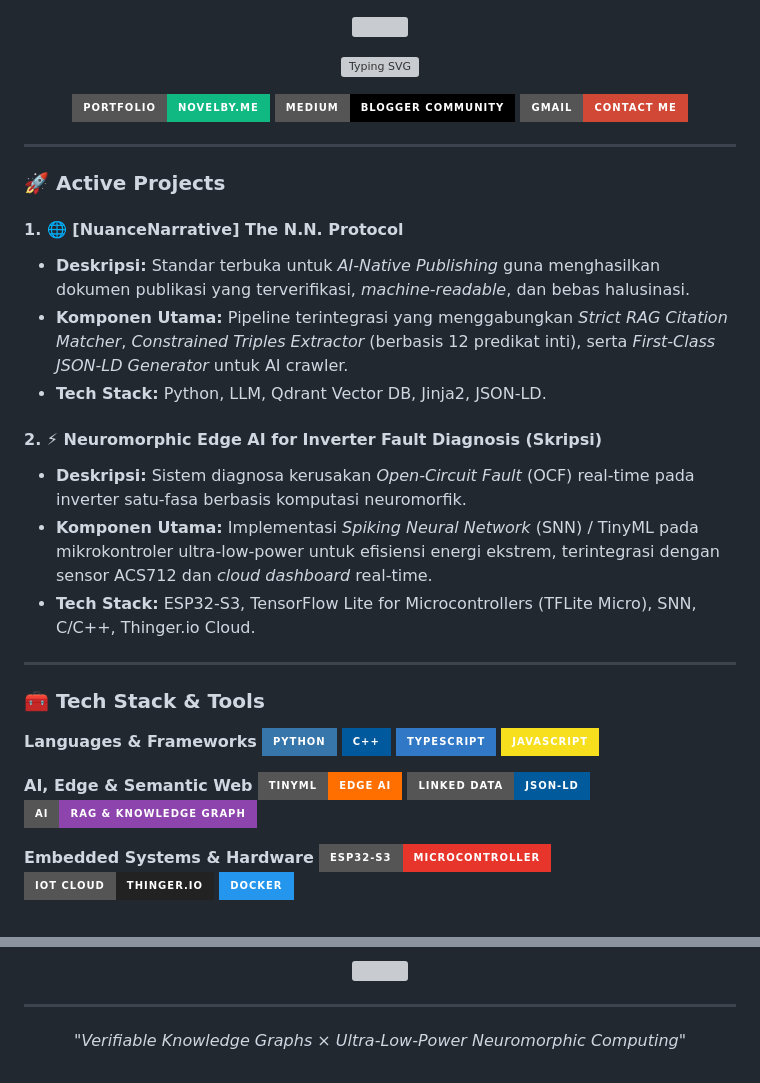
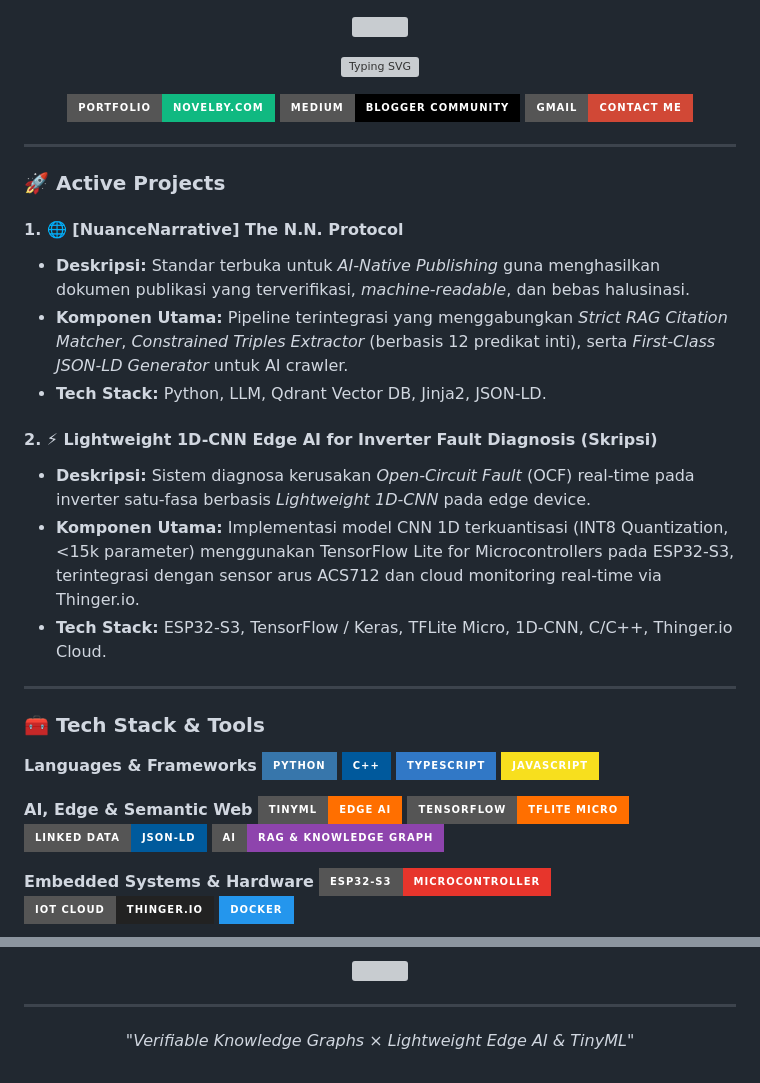
Before and after one commit to sharriffajar/sharriffajar, a Markdown page: README.md, 2 parts joined by grey strips. Rendered like a GitHub page; badges without logos; grey boxes are pictures that could not be loaded.

```diff
--- a/README.md
+++ b/README.md
@@ -9,7 +9,7 @@
 </p>
 
 <p align="center">
-  <a href="https://novelby.com"><img src="https://img.shields.io/badge/Portfolio-novelby.me-10B981?style=for-the-badge&logo=globe&logoColor=white" /></a>
+  <a href="https://novelby.com"><img src="https://img.shields.io/badge/Portfolio-novelby.com-10B981?style=for-the-badge&logo=globe&logoColor=white" /></a>
   <a href="https://medium.com"><img src="https://img.shields.io/badge/Medium-Blogger_Community-000000?style=for-the-badge&logo=medium&logoColor=white" /></a>
   <a href="mailto:sharriffajar@gmail.com"><img src="https://img.shields.io/badge/Gmail-Contact_Me-D14836?style=for-the-badge&logo=gmail&logoColor=white" /></a>
 </p>
@@ -23,10 +23,10 @@
 - **Komponen Utama:** Pipeline terintegrasi yang menggabungkan *Strict RAG Citation Matcher*, *Constrained Triples Extractor* (berbasis 12 predikat inti), serta *First-Class JSON-LD Generator* untuk AI crawler.
 - **Tech Stack:** Python, LLM, Qdrant Vector DB, Jinja2, JSON-LD.
 
-#### 2. ⚡ Neuromorphic Edge AI for Inverter Fault Diagnosis (Skripsi)
-- **Deskripsi:** Sistem diagnosa kerusakan *Open-Circuit Fault* (OCF) real-time pada inverter satu-fasa berbasis komputasi neuromorfik.
-- **Komponen Utama:** Implementasi *Spiking Neural Network* (SNN) / TinyML pada mikrokontroler ultra-low-power untuk efisiensi energi ekstrem, terintegrasi dengan sensor ACS712 dan *cloud dashboard* real-time.
-- **Tech Stack:** ESP32-S3, TensorFlow Lite for Microcontrollers (TFLite Micro), SNN, C/C++, Thinger.io Cloud.
+#### 2. ⚡ Lightweight 1D-CNN Edge AI for Inverter Fault Diagnosis (Skripsi)
+- **Deskripsi:** Sistem diagnosa kerusakan *Open-Circuit Fault* (OCF) real-time pada inverter satu-fasa berbasis *Lightweight 1D-CNN* pada edge device.
+- **Komponen Utama:** Implementasi model CNN 1D terkuantisasi (INT8 Quantization, <15k parameter) menggunakan TensorFlow Lite for Microcontrollers pada ESP32-S3, terintegrasi dengan sensor arus ACS712 dan cloud monitoring real-time via Thinger.io.
+- **Tech Stack:** ESP32-S3, TensorFlow / Keras, TFLite Micro, 1D-CNN, C/C++, Thinger.io Cloud.
 
 ---
 
@@ -40,6 +40,7 @@
 
 **AI, Edge & Semantic Web**
 ![TinyML](https://img.shields.io/badge/TinyML-Edge_AI-FF6F00?style=for-the-badge&logo=tensorflow&logoColor=white)
+![TensorFlow](https://img.shields.io/badge/TensorFlow-TFLite_Micro-FF6F00?style=for-the-badge&logo=tensorflow&logoColor=white)
 ![JSON-LD](https://img.shields.io/badge/Linked_Data-JSON--LD-005A9C?style=for-the-badge&logo=json&logoColor=white)
 ![RAG](https://img.shields.io/badge/AI-RAG_%26_Knowledge_Graph-8E44AD?style=for-the-badge&logo=openai&logoColor=white)
 
@@ -60,5 +65,5 @@
 ---
 
 <p align="center">
-  <i>"Verifiable Knowledge Graphs × Ultra-Low-Power Neuromorphic Computing"</i>
+  <i>"Verifiable Knowledge Graphs × Lightweight Edge AI & TinyML"</i>
 </p>
```
Also changed, not shown: other parts of README.md (+6 -2 lines).
